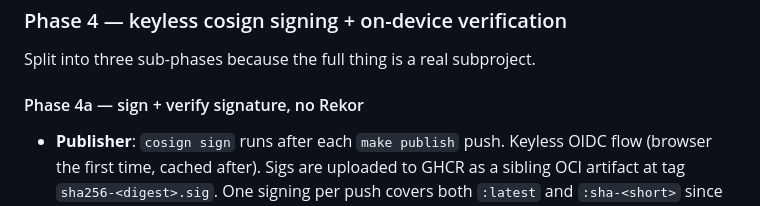
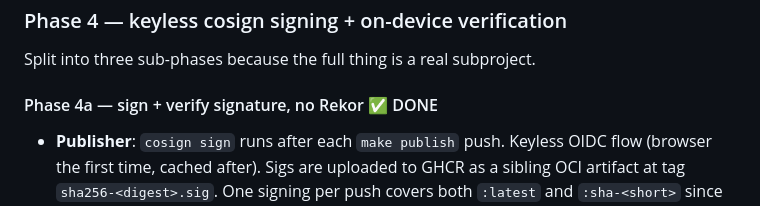
Before and after one commit to imjasonh/esp32, a Markdown page: ota-plan.md, the part around one of its changes. GitHub-like rendering.

Commit message:
Mark phase 4a done in ota-plan.md
Co-Authored-By: Claude Opus 4.7 (1M context) <noreply@anthropic.com>

```diff
--- a/ota-plan.md
+++ b/ota-plan.md
@@ -202,7 +202,7 @@ Deferred (low value, or needs hardware/provisioning we don't have yet):
 
 Split into three sub-phases because the full thing is a real subproject.
 
-#### Phase 4a — sign + verify signature, no Rekor
+#### Phase 4a — sign + verify signature, no Rekor ✅ DONE
 
 - **Publisher**: `cosign sign` runs after each `make publish` push.
   Keyless OIDC flow (browser the first time, cached after). Sigs are
```
Also changed, not shown: other parts of ota-plan.md (+1 -1 lines).
